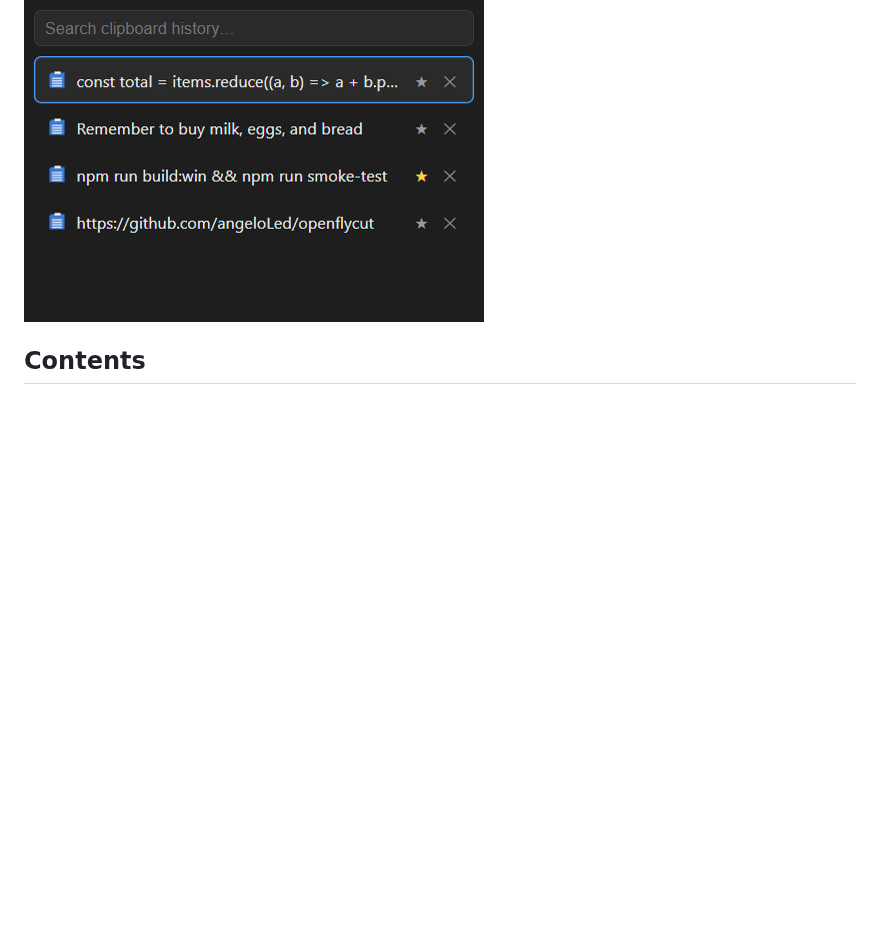
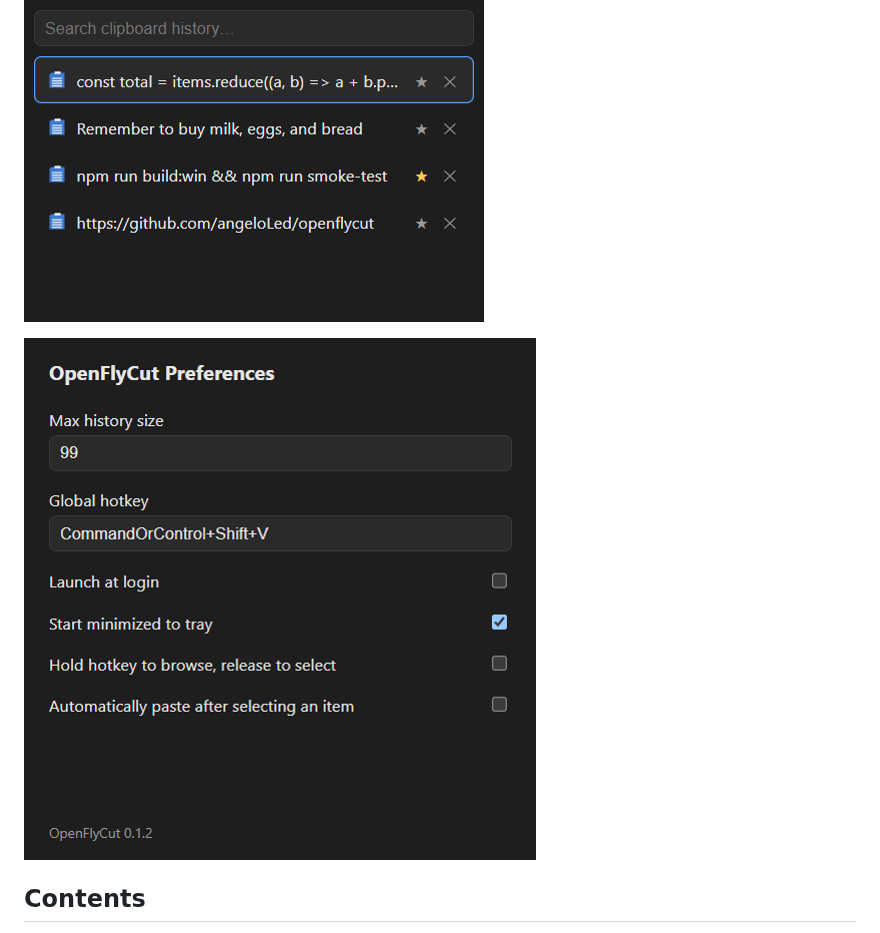
Before and after one commit to angeloLed/openflycut, a Markdown page: README.md, the part around one of its changes. GitHub-like rendering; pictures changed too: docs/screenshot-settings.png (added); blank space fills up the shorter version.

Commit message:
README: add app icon header and Preferences screenshot
Co-Authored-By: Claude Sonnet 5 <noreply@anthropic.com>

```diff
--- a/README.md
+++ b/README.md
@@ -13,6 +19,8 @@ This project was built through "vibe coding" with [Claude](https://claude.com/cl
 **[⬇ Download the latest release](https://github.com/angeloLed/openflycut/releases/latest)** — Windows installer (`.exe`), Linux `AppImage`/`.deb`.
 
 ![OpenFlyCut popup showing clipboard history with search, pin and source-app icons](docs/screenshot.png)
+
+![OpenFlyCut Preferences window: history size, hotkey, launch at login, start minimized, hold-to-browse and auto-paste toggles](docs/screenshot-settings.png)
 
 ## Contents
 
```
Also changed, not shown: other parts of README.md (+6 -0 lines).
